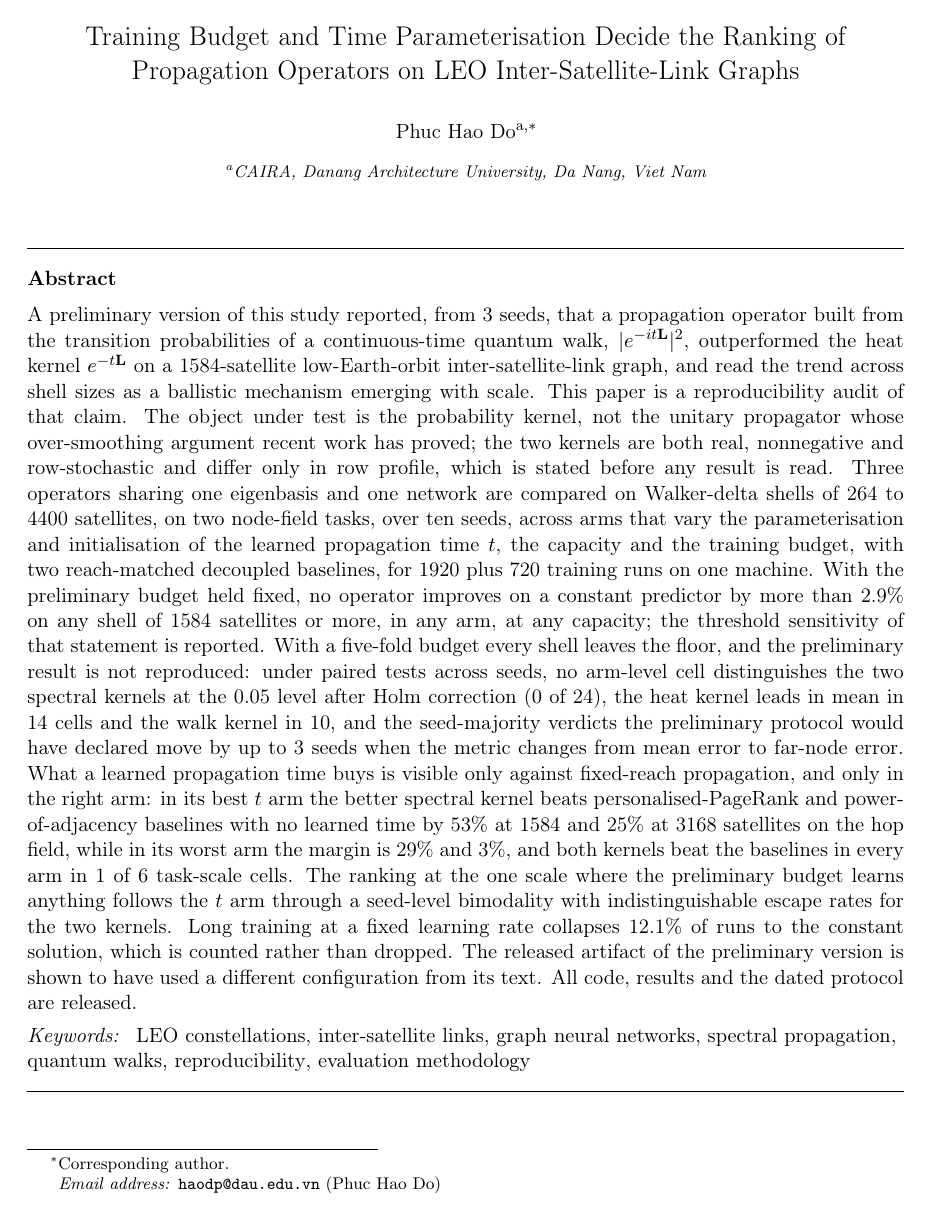
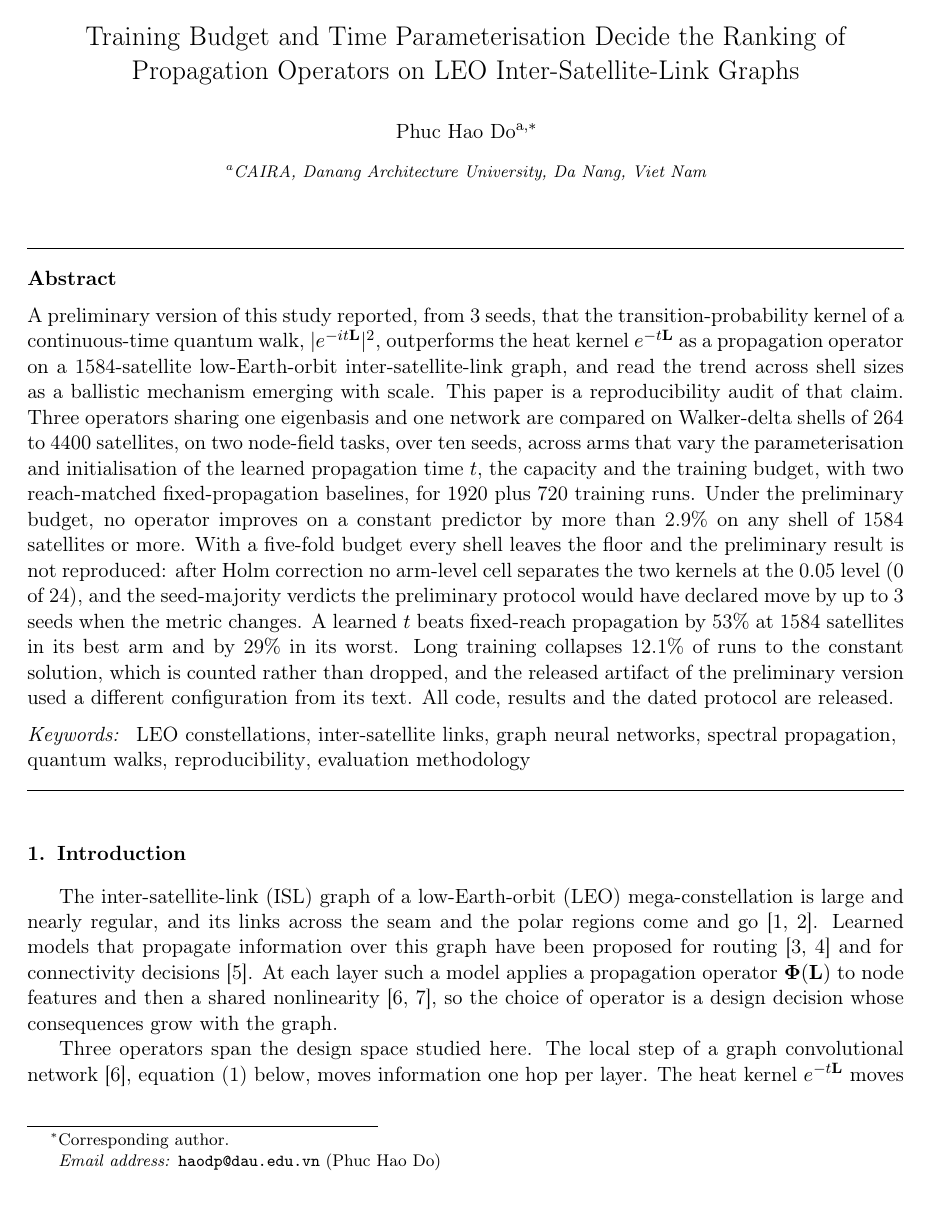
Before and after one commit to haodpsut/leo-propagation-reach, a LaTeX paper (paper/main.tex): page 1 of 25. Compiled offline with pdfLaTeX.

Commit message:
Abstract: 430 to 251 words, one claim per sentence
Co-Authored-By: Claude Opus 5 <noreply@anthropic.com>

```diff
--- a/paper/main.tex
+++ b/paper/main.tex
@@ -52,38 +52,26 @@ Propagation Operators on LEO Inter-Satellite-Link Graphs}
   city={Da Nang}, country={Viet Nam}}
 
 \begin{abstract}
-A preliminary version of this study reported, from \numPrelimSeeds{} seeds, that a propagation
-operator built from the transition probabilities of a continuous-time quantum walk,
-$|e^{-it\Lap}|^{2}$, outperformed the heat kernel $e^{-t\Lap}$ on a 1584-satellite low-Earth-orbit
-inter-satellite-link graph, and read the trend across shell sizes as a ballistic mechanism
-emerging with scale. This paper is a reproducibility audit of that claim. The object under test
-is the probability kernel, not the unitary propagator whose over-smoothing argument recent work
-has proved; the two kernels are both real, nonnegative and row-stochastic and differ only in row
-profile, which is stated before any result is read. Three operators sharing one eigenbasis and one
-network are compared on Walker-delta shells of 264 to 4400 satellites, on two node-field tasks,
-over ten seeds, across arms that vary the parameterisation and initialisation of the learned
-propagation time $t$, the capacity and the training budget, with two reach-matched decoupled
-baselines, for \numGridTwelveRuns{} plus \numGridThreeRuns{} training runs on one machine. With the
-preliminary budget held fixed, no operator improves on a constant predictor by more than
-\numGainLargeMax\% on any shell of 1584 satellites or more, in any arm, at any capacity; the
-threshold sensitivity of that statement is reported. With a five-fold budget every shell leaves the
-floor, and the preliminary result is not reproduced: under paired tests across seeds, no arm-level
-cell distinguishes the two spectral kernels at the 0.05 level after Holm correction
-(\numGthreeSigHolm{} of \numGthreeArmCells{}), the heat kernel leads in mean in
-\numGthreeLeadHeat{} cells and the walk kernel in \numGthreeLeadWalk{}, and the seed-majority
-verdicts the preliminary protocol would have declared move by up to \numSwapMaxMoved{} seeds when
-the metric changes from mean error to far-node error. What a learned propagation time buys is visible only against fixed-reach
-propagation, and only in the right arm: in its best $t$ arm the better spectral kernel beats
-personalised-PageRank and power-of-adjacency baselines with no learned time by
-\numFixedGapPctHopsShellOne\% at 1584 and \numFixedGapPctHopsDouble\% at 3168 satellites on the
-hop field, while in its worst arm the margin is \numFixedGapWorstPctHopsShellOne\% and
-\numFixedGapWorstPctHopsDouble\%, and both kernels beat the baselines in every arm in
-\numBothBeatFixedCells{} of 6 task-scale cells. The ranking at the one scale
-where the preliminary budget learns anything follows the $t$ arm through a seed-level bimodality
-with indistinguishable escape rates for the two kernels. Long training at a fixed learning rate
-collapses \numGridThreePathologyPct\% of runs to the constant solution, which is counted rather than
-dropped. The released artifact of the preliminary version is shown to have used a different
-configuration from its text. All code, results and the dated protocol are released.
+A preliminary version of this study reported, from \numPrelimSeeds{} seeds, that the
+transition-probability kernel of a continuous-time quantum walk, $|e^{-it\Lap}|^{2}$, outperforms
+the heat kernel $e^{-t\Lap}$ as a propagation operator on a 1584-satellite low-Earth-orbit
+inter-satellite-link graph, and read the trend across shell sizes as a ballistic mechanism emerging
+with scale. This paper is a reproducibility audit of that claim. Three operators sharing one
+eigenbasis and one network are compared on Walker-delta shells of 264 to 4400 satellites, on two
+node-field tasks, over ten seeds, across arms that vary the parameterisation and initialisation of
+the learned propagation time $t$, the capacity and the training budget, with two reach-matched
+fixed-propagation baselines, for \numGridTwelveRuns{} plus \numGridThreeRuns{} training runs. Under
+the preliminary budget, no operator improves on a constant predictor by more than
+\numGainLargeMax\% on any shell of 1584 satellites or more. With a five-fold budget every shell
+leaves the floor and the preliminary result is not reproduced: after Holm correction no arm-level
+cell separates the two kernels at the 0.05 level (\numGthreeSigHolm{} of \numGthreeArmCells{}), and
+the seed-majority verdicts the preliminary protocol would have declared move by up to
+\numSwapMaxMoved{} seeds when the metric changes. A learned $t$ beats fixed-reach propagation by
+\numFixedGapPctHopsShellOne\% at 1584 satellites in its best arm and by
+\numFixedGapWorstPctHopsShellOne\% in its worst. Long training collapses
+\numGridThreePathologyPct\% of runs to the constant solution, which is counted rather than dropped,
+and the released artifact of the preliminary version used a different configuration from its text.
+All code, results and the dated protocol are released.
 \end{abstract}
 
 \begin{keyword}
```
Also changed, not shown: paper/main.pdf.
